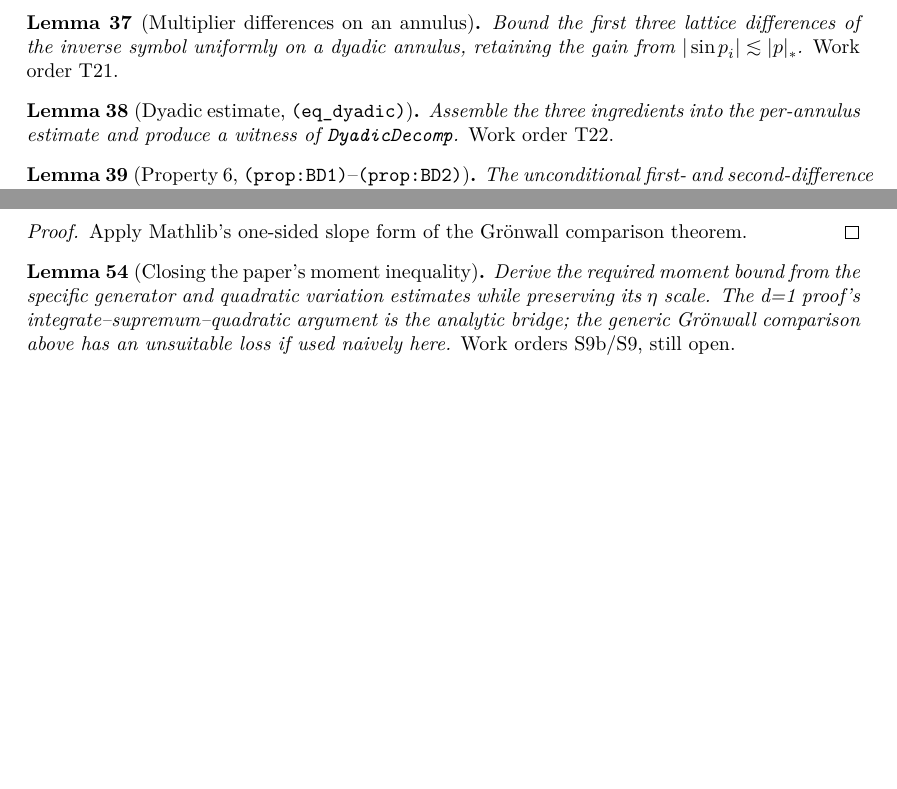
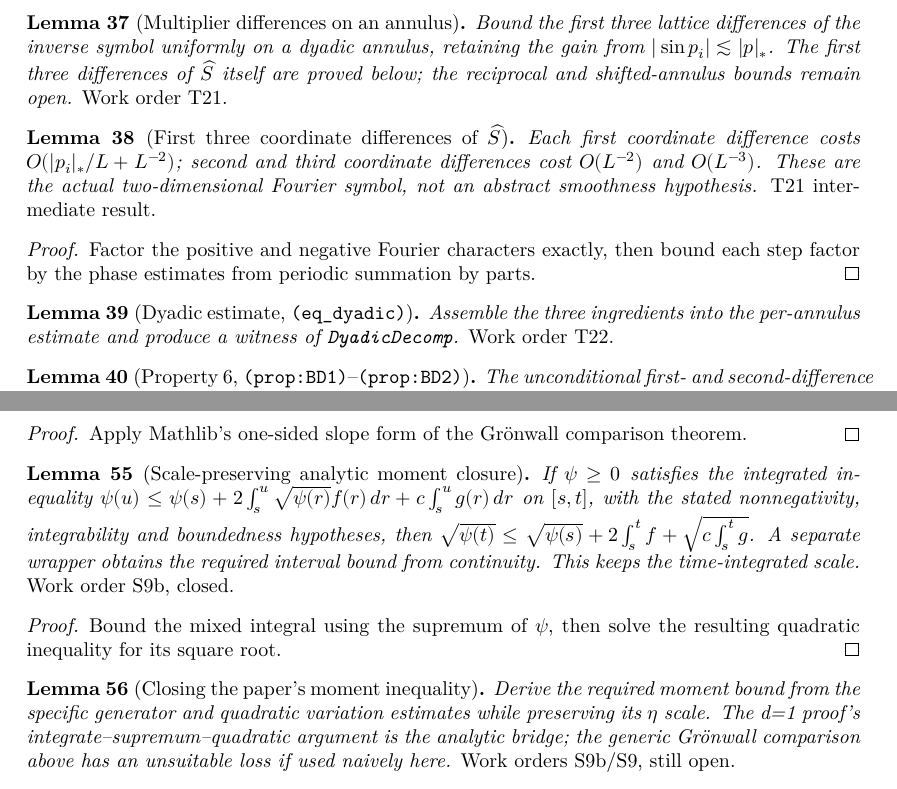
Before and after one commit to JYin80/Lean-RBM2d_arxiv-2503.07606, a LaTeX thesis (blueprint/src/print.tex, which reads blueprint/src/content.tex): two parts of pages 8 and 12 of 14, joined at a grey line, cut so that both start at the same text, the shorter picture padded with empty space. Compiled offline with XeLaTeX.

Commit message:
Add scale-preserving moment closure and symbol differences

```diff
--- a/blueprint/src/content.tex
+++ b/blueprint/src/content.tex
@@ -485,11 +485,28 @@
 \end{proof}
 
 \begin{lemma}[Multiplier differences on an annulus]\label{lem:symbol-diff}
-  \uses{lem:elliptic, lem:qcomp}
+  \uses{lem:elliptic, lem:qcomp, lem:symbol-diff-shat}
   Bound the first three lattice differences of the inverse symbol uniformly
   on a dyadic annulus, retaining the gain from $|\sin p_i|\lesssim|p|_*$.
-  \emph{Work order T21.}
+  The first three differences of $\widehat S$ itself are proved below;
+  the reciprocal and shifted-annulus bounds remain open. \emph{Work order T21.}
 \end{lemma}
+
+\begin{lemma}[First three coordinate differences of $\widehat S$]
+  \label{lem:symbol-diff-shat}
+  \uses{lem:abel, lem:fourier}
+  \lean{RBM.norm_Shat_shift_e1_le, RBM.norm_Shat_shift_e2_le,
+        RBM.norm_Shat_second_diff_e1_le, RBM.norm_Shat_second_diff_e2_le,
+        RBM.norm_Shat_third_diff_e1_le, RBM.norm_Shat_third_diff_e2_le}\leanok
+  Each first coordinate difference costs $O(|p_i|_*/L+L^{-2})$;
+  second and third coordinate differences cost $O(L^{-2})$ and $O(L^{-3})$.
+  These are the actual two-dimensional Fourier symbol, not an abstract
+  smoothness hypothesis. \emph{T21 intermediate result.}
+\end{lemma}
+\begin{proof}\leanok
+  Factor the positive and negative Fourier characters exactly, then bound
+  each step factor by the phase estimates from periodic summation by parts.
+\end{proof}
 
 \begin{lemma}[Dyadic estimate, \texttt{(eq\_dyadic)}]\label{lem:dyadic}
   \uses{lem:cutoff, lem:abel, lem:symbol-diff}
@@ -727,8 +744,29 @@ $G_s=(\sqrt sH-z_s)^{-1}$.
   Apply Mathlib's one-sided slope form of the Gr\"onwall comparison theorem.
 \end{proof}
 
+\begin{lemma}[Scale-preserving analytic moment closure]\label{lem:moment-closing-base}
+  \lean{RBM.le_two_mul_add_sqrt_of_sq_le,
+        RBM.integral_sqrt_mul_le, RBM.sqrt_le_of_isLUB,
+        RBM.sqrt_le_of_integral_le,
+        RBM.exists_isLUB_Icc,
+        RBM.sqrt_le_of_integral_le_of_bdd,
+        RBM.sqrt_le_of_integral_le_of_continuousOn}\leanok
+  If $\psi\ge0$ satisfies the integrated inequality
+  $\psi(u)\le\psi(s)+2\int_s^u\sqrt{\psi(r)}f(r)\,dr
+    +c\int_s^u g(r)\,dr$ on $[s,t]$, with the stated nonnegativity,
+  integrability and boundedness hypotheses, then
+  $\sqrt{\psi(t)}\le\sqrt{\psi(s)}+2\int_s^t f
+    +\sqrt{c\int_s^t g}$.
+  A separate wrapper obtains the required interval bound from continuity.
+  This keeps the time-integrated scale. \emph{Work order S9b, closed.}
+\end{lemma}
+\begin{proof}\leanok
+  Bound the mixed integral using the supremum of $\psi$, then solve the
+  resulting quadratic inequality for its square root.
+\end{proof}
+
 \begin{lemma}[Closing the paper's moment inequality]\label{lem:gronwall}
-  \uses{lem:generator}
+  \uses{lem:generator, lem:moment-closing-base}
   Derive the required moment bound from the specific generator and quadratic
   variation estimates while preserving its $\eta$ scale.  The d=1 proof's
   integrate--supremum--quadratic argument is the analytic bridge; the generic
```
Also changed, not shown: docs/PLAN.md (+2 -2 lines), docs/STATUS.md (+19 -7 lines), docs/TASKS.md (+6 -5 lines), 4 other files.
